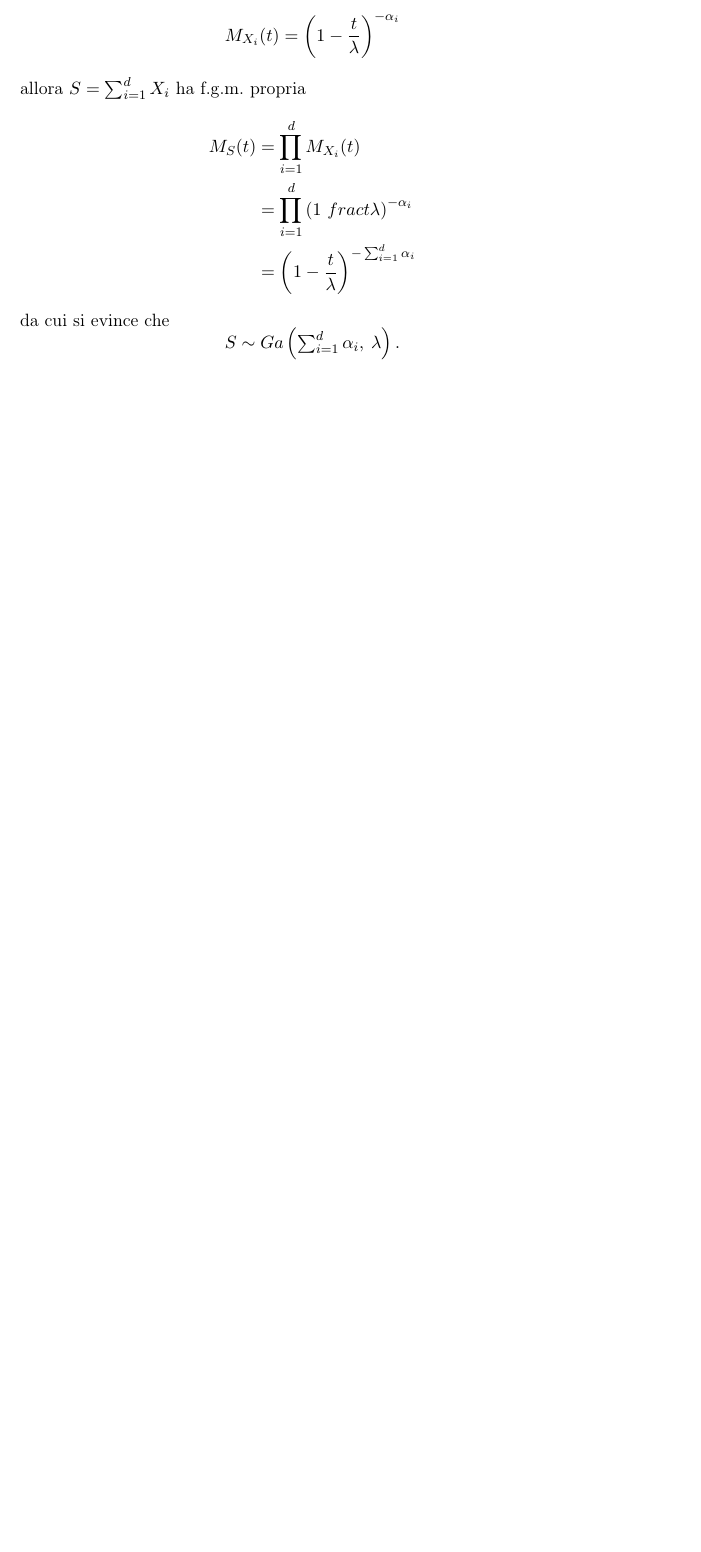
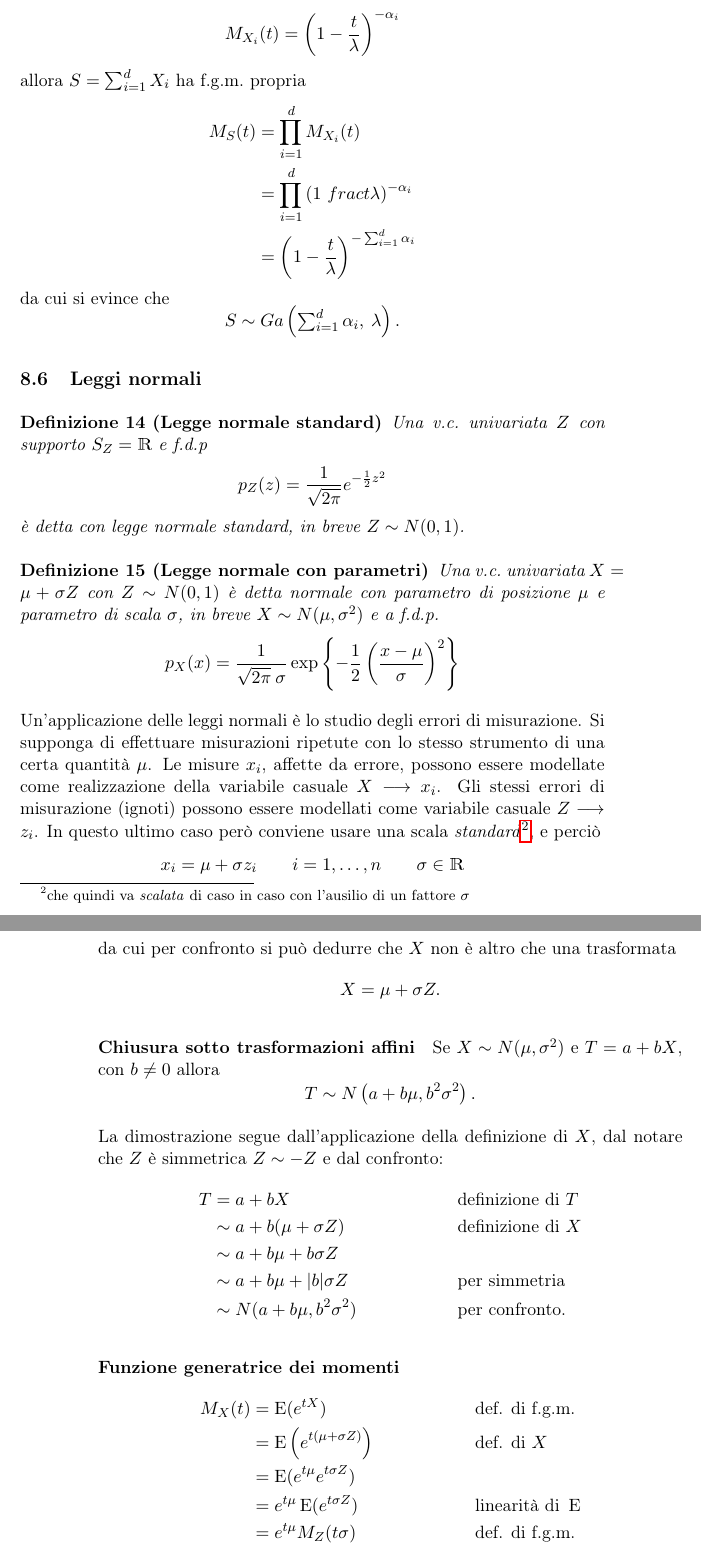
Before and after one commit to omar-polo/cps-notes, a LaTeX document (appunti.tex): part of page 25 of 25 before the commit and two parts of pages 25 and 26 of 27 after it, the two joined at a grey line, cut so that both start at the same text, the shorter picture padded with empty space. Compiled offline with pdfLaTeX.

Commit message:
leggi normali + piccoli migloramenti

```diff
--- a/appunti.tex
+++ b/appunti.tex
@@ -46,15 +46,22 @@
 \newcommand\dy{\,dy}
 \newcommand\du{\,du}
 \newcommand\dt{\,dt}
+\newcommand\dz{\,dz}
 
 % la barra verticale per il ``calcolato su''
-\newcommand\computedat{\:\bigg\rvert}
+\newcommand{\computedat}[1]{\:\bigg\rvert_{#1}}
 
 % una sommatoria ``piccina''
 \newcommand\smallsum{\textstyle\sum}
 
+% per rendere più leggibili alcuni passaggi
+\newcommand\fulfillment{\longrightarrow}
+
 % Cebyshev è un nome che non posso scrivere con la mia tastiera
 \newcommand\Cebyshev{\v Cebyshev}
+
+% cercando di rendere alcune sezioni più semantiche
+\newcommand{\explain}[2]{\underbrace{#1}_{\parbox{\widthof{\ensuremath{#1}}}{\footnotesize\raggedright #2}}}
 
 \DeclareMathOperator{\Var}{Var}
 \DeclareMathOperator{\Cov}{Cov}
@@ -1221,3 +1228,68 @@ da cui si evince che
   S \sim Ga\left( \smallsum_{i=1}^d \alpha_i, \: \lambda \right) .
 \]
 
+\subsection{Leggi normali}
+
+\begin{definition}[Legge normale standard]
+  Una v.c.\ univariata \(Z\) con supporto \(S_Z = \R\) e f.d.p
+  \[
+    p_Z(z) = \frac{1}{\sqrt{2 \pi}} e^{- \frac{1}{2} z^2}
+  \]
+  è detta con legge normale standard, in breve \(Z \sim N(0,
+  1)\).
+\end{definition}
+
+\begin{definition}[Legge normale con parametri]
+  Una v.c.\ univariata \(X = \mu + \sigma Z\) con \(Z \sim N(0, 1)\) è
+  detta normale con parametro di posizione \(\mu\) e parametro di
+  scala \(\sigma\), in breve \(X \sim N(\mu, \sigma^2)\) e a f.d.p.
+  \[
+    % highlight that \sigma is not under the square root.
+    p_X(x) = \frac{1}{\sqrt{2 \pi}\: \sigma} \exp \left\{ -\frac{1}{2} \left( \frac{x - \mu}{\sigma} \right)^2 \right\}
+  \]
+\end{definition}
+
+Un'applicazione delle leggi normali è lo studio degli errori di
+misurazione.  Si supponga di effettuare misurazioni ripetute con lo
+stesso strumento di una certa quantità \(\mu\).  Le misure \(x_i\),
+affette da errore, possono essere modellate come realizzazione della
+variabile casuale \(X \fulfillment x_i\).  Gli stessi errori di
+misurazione (ignoti) possono essere modellati come variabile casuale
+\(Z \fulfillment z_i\).  In questo ultimo caso però conviene usare una
+scala \textit{standard}\footnote{che quindi va \textit{scalata} di
+  caso in caso con l'ausilio di un fattore \(\sigma\)}, e perciò
+\[
+  x_i = \mu + \sigma z_i \qquad i = 1, \dots, n \qquad \sigma \in \R
+\]
+da cui per confronto si può dedurre che \(X\) non è altro che una
+trasformata
+\[
+  X = \mu + \sigma Z.
+\]
+
+\paragraph{Chiusura sotto trasformazioni affini}
+Se \(X \sim N(\mu, \sigma^2)\) e \(T = a + bX\), con \(b \neq 0\)
+allora
+\[
+  T \sim N\left( a+b\mu, b^2\sigma^2 \right) .
+\]
+
+La dimostrazione segue dall'applicazione della definizione di \(X\),
+dal notare che \(Z\) è simmetrica \(Z \sim -Z\) e dal confronto:
+\begin{align*}
+  T &= a + bX &&\mbox{definizione di } T \\
+    &\sim a + b(\mu + \sigma Z) &&\mbox{definizione di } X \\
+    &\sim a + b\mu + b\sigma Z &&\\
+    &\sim a + b\mu + \abs{b} \sigma Z &&\mbox{per simmetria} \\
+    &\sim N(a+b\mu, b^2\sigma^2) &&\mbox{per confronto.}
+\end{align*}
+
+\paragraph{Funzione generatrice dei momenti}
+\begin{align*}
+  M_X(t)
+  &= \E(e^{tX}) &&\mbox{def. di f.g.m.} \\
+  &= \E\left( e^{t(\mu + \sigma Z)} \right) &&\mbox{def. di } X\\
+  &= \E( e^{t\mu} e^{t\sigma Z} ) \\
+  &= e^{t\mu} \E(e^{t \sigma Z}) &&\mbox{linearità di } \E \\
+  &= e^{t\mu} M_Z(t\sigma) &&\mbox{def. di f.g.m.}
+\end{align*}
```
Also changed, not shown: appunti.pdf, appunti.tex (68 more changed lines).
